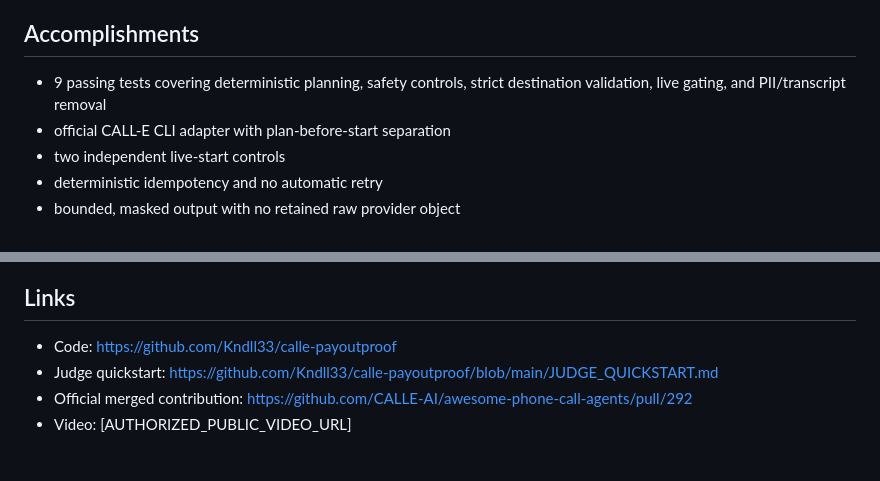
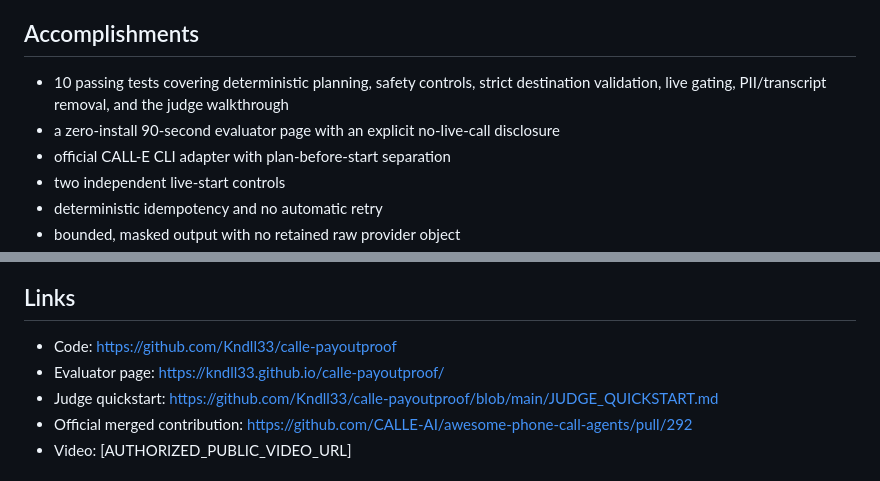
Before and after one commit to Kndll33/calle-payoutproof, a Markdown page: SUBMISSION.md, 2 parts joined by grey strips. Drawn GitHub-style.

Commit message:
docs: add live evaluator to submission draft

```diff
--- a/SUBMISSION.md
+++ b/SUBMISSION.md
@@ -28,7 +28,8 @@ The hardest problem was not dialing; it was preventing an autonomous workflow fr
 
 ## Accomplishments
 
-- 9 passing tests covering deterministic planning, safety controls, strict destination validation, live gating, and PII/transcript removal
+- 10 passing tests covering deterministic planning, safety controls, strict destination validation, live gating, PII/transcript removal, and the judge walkthrough
+- a zero-install 90-second evaluator page with an explicit no-live-call disclosure
 - official CALL-E CLI adapter with plan-before-start separation
 - two independent live-start controls
 - deterministic idempotency and no automatic retry
@@ -46,6 +47,7 @@ Add source-linked human review for each verbal answer, expand the policy-questio
 ## Links
 
 - Code: https://github.com/Kndll33/calle-payoutproof
+- Evaluator page: https://kndll33.github.io/calle-payoutproof/
 - Judge quickstart: https://github.com/Kndll33/calle-payoutproof/blob/main/JUDGE_QUICKSTART.md
 - Official merged contribution: https://github.com/CALLE-AI/awesome-phone-call-agents/pull/292
 - Video: [AUTHORIZED_PUBLIC_VIDEO_URL]
```
